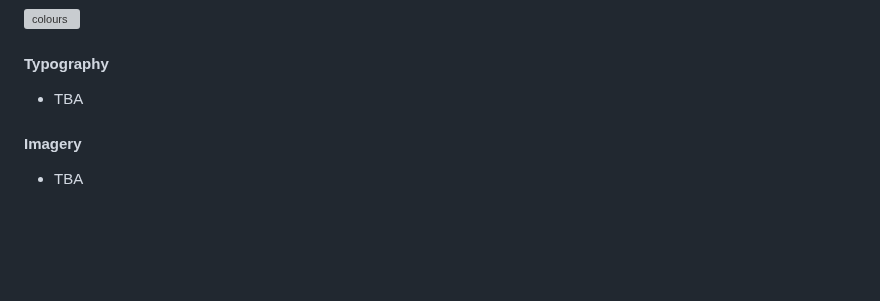
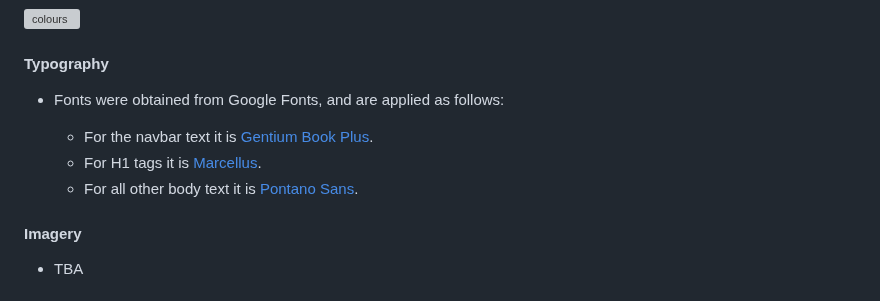
Before and after one commit to dvfrancis/older-and-wider, a Markdown page: README.md, the part around the change. Rendered like a GitHub page; blank space fills up the shorter version; grey boxes are pictures that could not be loaded.

Commit message:
docs: update README.md

```diff
--- a/README.md
+++ b/README.md
@@ -202,7 +202,11 @@ The live site can be accessed [here].
 
 #### Typography
 
-- TBA
+- Fonts were obtained from Google Fonts, and are applied as follows:
+
+    - For the navbar text it is [Gentium Book Plus](https://fonts.google.com/specimen/Gentium+Book+Plus).
+    - For H1 tags it is [Marcellus](https://fonts.google.com/specimen/Marcellus).
+    - For all other body text it is [Pontano Sans](https://fonts.google.com/specimen/Pontano+Sans).
 
 #### Imagery
 
```
